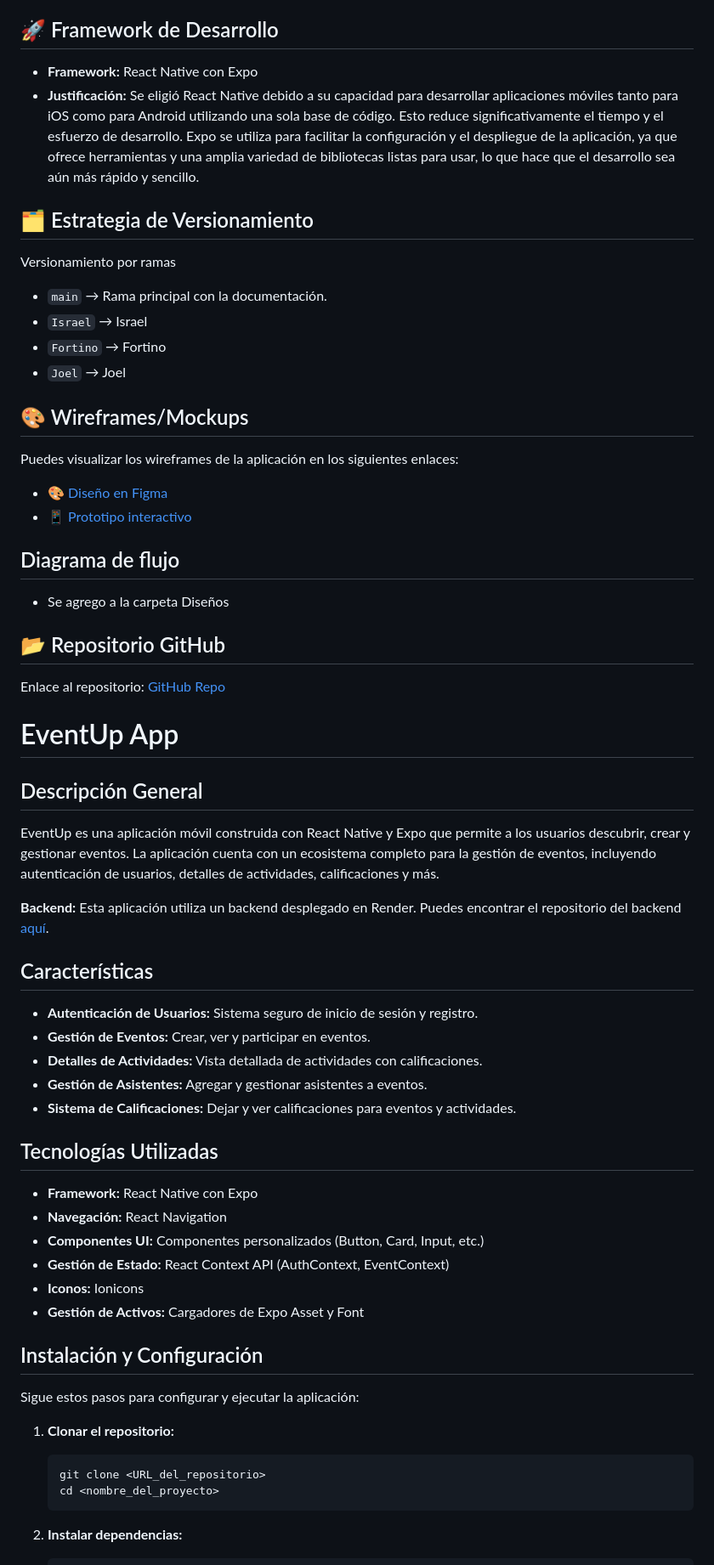
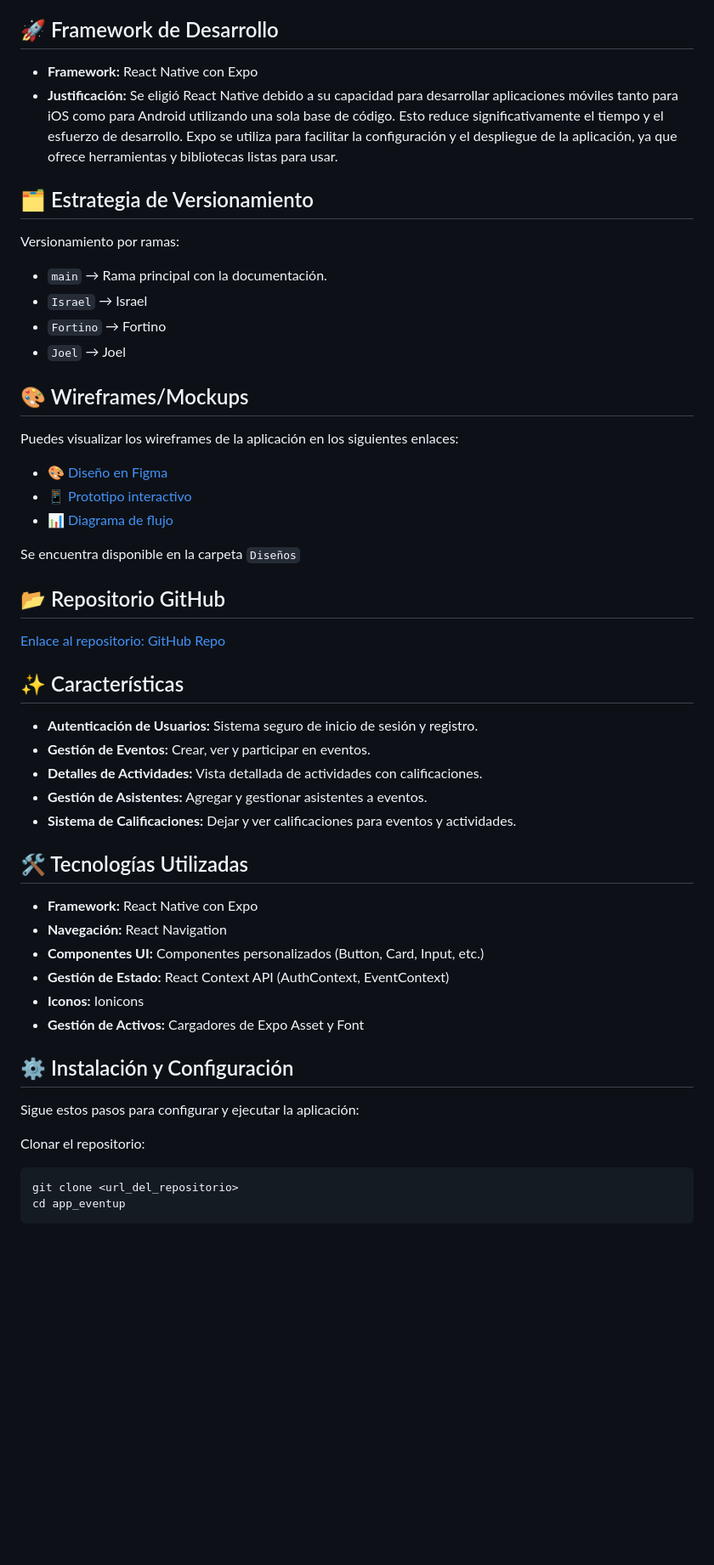
Before and after one commit to Ability2040/mi-app-movil, a Markdown page: README.md, the part around the change printed below. Shown: that part at 85% size. GitHub-like rendering; blank space fills up the shorter version.

````diff
--- a/README.md
+++ b/README.md
@@ -17,39 +35,33 @@ bases de datos. Además, facilita la integración de nuevas funcionalidades y la
 
 ## 🚀 Framework de Desarrollo
-- **Framework:** React Native con Expo
-- **Justificación:** Se eligió React Native debido a su capacidad para desarrollar aplicaciones móviles tanto para iOS como para Android utilizando una sola base de código. Esto reduce significativamente el tiempo y el esfuerzo de desarrollo. Expo se utiliza para facilitar la configuración y el despliegue de la aplicación,
-ya que ofrece  herramientas y una amplia variedad de bibliotecas listas para usar, lo que hace que el desarrollo sea aún más rápido y sencillo.
+
+*   **Framework:** React Native con Expo
+*   **Justificación:** Se eligió React Native debido a su capacidad para desarrollar aplicaciones móviles tanto para iOS como para Android utilizando una sola base de código. Esto reduce significativamente el tiempo y el esfuerzo de desarrollo. Expo se utiliza para facilitar la configuración y el despliegue de la aplicación, ya que ofrece herramientas y bibliotecas listas para usar.
 
 ## 🗂️ Estrategia de Versionamiento
 
-Versionamiento por ramas
-- `main` → Rama principal con la documentación.
-- `Israel` → Israel
-- `Fortino` → Fortino
-- `Joel` → Joel
+Versionamiento por ramas:
 
+*   `main` → Rama principal con la documentación.
+*   `Israel` → Israel
+*   `Fortino` → Fortino
+*   `Joel` → Joel
 
 ## 🎨 Wireframes/Mockups
+
 Puedes visualizar los wireframes de la aplicación en los siguientes enlaces:
-- [🎨 Diseño en Figma](https://www.figma.com/design/KC9NbaHgOQnRA2Sf7iZi3x/AgendaProject-(Copy))
-- [📱 Prototipo interactivo](https://www.figma.com/proto/KC9NbaHgOQnRA2Sf7iZi3x/AgendaProject-(Copy)?node-id=181-3604&p=f&t=gc643fMwi9xs5Oeu-1&scaling=scale-down&content-scaling=fixed&page-id=181%3A3592&starting-point-node-id=181%3A3621)
 
-## Diagrama de flujo
-- Se agrego a la carpeta Diseños
+*   🎨 [Diseño en Figma](link_del_diseño_figma)
+*   📱 [Prototipo interactivo](link_del_prototipo)
+*   📊 [Diagrama de flujo](link_del_diagrama)
 
+Se encuentra disponible en la carpeta `Diseños`
 
 ## 📂 Repositorio GitHub
-Enlace al repositorio: [GitHub Repo](https://github.com/Ability2040/mi-app-movil)
 
-# EventUp App
+[Enlace al repositorio: GitHub Repo](https://github.com/Ability2040/mi-app-movil.git)
 
-## Descripción General
-
-EventUp es una aplicación móvil construida con React Native y Expo que permite a los usuarios descubrir, crear y gestionar eventos. La aplicación cuenta con un ecosistema completo para la gestión de eventos, incluyendo autenticación de usuarios, detalles de actividades, calificaciones y más.
-
-**Backend:** Esta aplicación utiliza un backend desplegado en Render. Puedes encontrar el repositorio del backend [aquí](https://github.com/netfoor/backend-app-events.git).
-
-## Características
+## ✨ Características
 
 *   **Autenticación de Usuarios:** Sistema seguro de inicio de sesión y registro.
 *   **Gestión de Eventos:** Crear, ver y participar en eventos.
@@ -57,7 +69,7 @@ EventUp es una aplicación móvil construida con React Native y Expo que permite
 *   **Gestión de Asistentes:** Agregar y gestionar asistentes a eventos.
 *   **Sistema de Calificaciones:** Dejar y ver calificaciones para eventos y actividades.
 
-## Tecnologías Utilizadas
+## 🛠️ Tecnologías Utilizadas
 
 *   **Framework:** React Native con Expo
 *   **Navegación:** React Navigation
@@ -66,15 +78,15 @@ EventUp es una aplicación móvil construida con React Native y Expo que permite
 *   **Iconos:** Ionicons
 *   **Gestión de Activos:** Cargadores de Expo Asset y Font
 
-## Instalación y Configuración
+
+## ⚙️ Instalación y Configuración
 
 Sigue estos pasos para configurar y ejecutar la aplicación:
 
-1.  **Clonar el repositorio:**
+Clonar el repositorio:
 
-    ```bash
-    git clone <URL_del_repositorio>
-    cd <nombre_del_proyecto>
-    ```
-2.  **Instalar dependencias:**
+```bash
+git clone <url_del_repositorio>
+cd app_eventup
+```
 
````
Also changed, not shown: other parts of README.md (+65 -27 lines), image-1.png (added), image-2.png (added), image.png (added).
